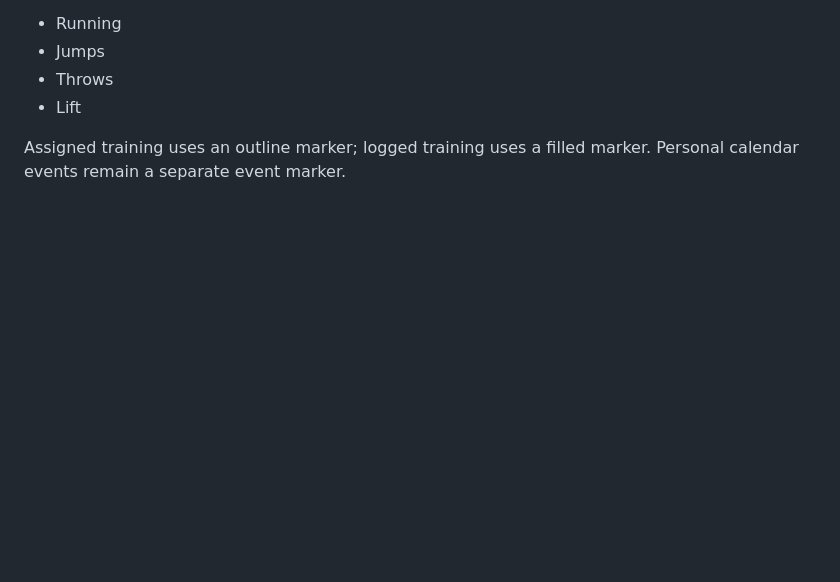
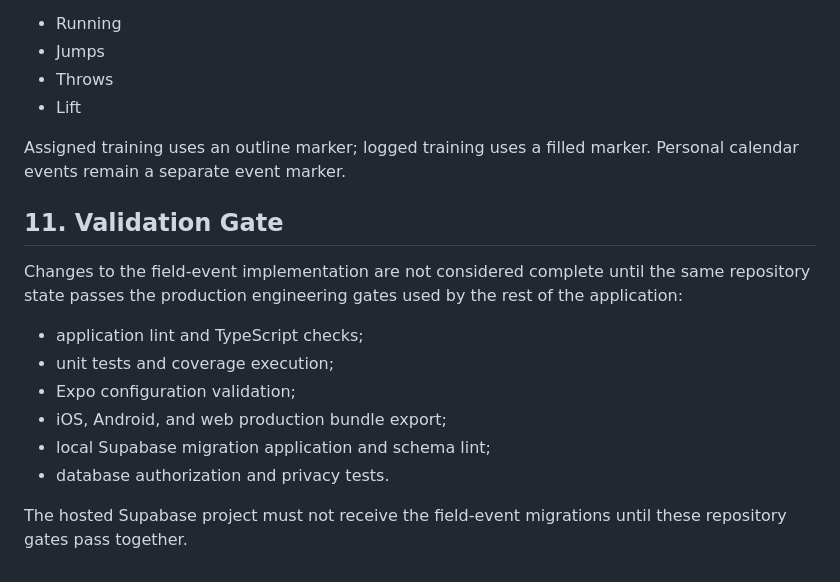
Before and after one commit to aprescod12/track-training-app, a Markdown page: docs/TRAINING_DOMAIN_AND_FIELD_EVENT_CONTRACT.md, the part around the change. Drawn GitHub-style; blank space fills up the shorter version.

Commit message:
docs(field): define validation gate

```diff
--- a/docs/TRAINING_DOMAIN_AND_FIELD_EVENT_CONTRACT.md
+++ b/docs/TRAINING_DOMAIN_AND_FIELD_EVENT_CONTRACT.md
@@ -148,3 +148,16 @@ The athlete calendar represents each training domain independently:
 - Lift
 
 Assigned training uses an outline marker; logged training uses a filled marker. Personal calendar events remain a separate event marker.
+
+## 11. Validation Gate
+
+Changes to the field-event implementation are not considered complete until the same repository state passes the production engineering gates used by the rest of the application:
+
+- application lint and TypeScript checks;
+- unit tests and coverage execution;
+- Expo configuration validation;
+- iOS, Android, and web production bundle export;
+- local Supabase migration application and schema lint;
+- database authorization and privacy tests.
+
+The hosted Supabase project must not receive the field-event migrations until these repository gates pass together.
```
